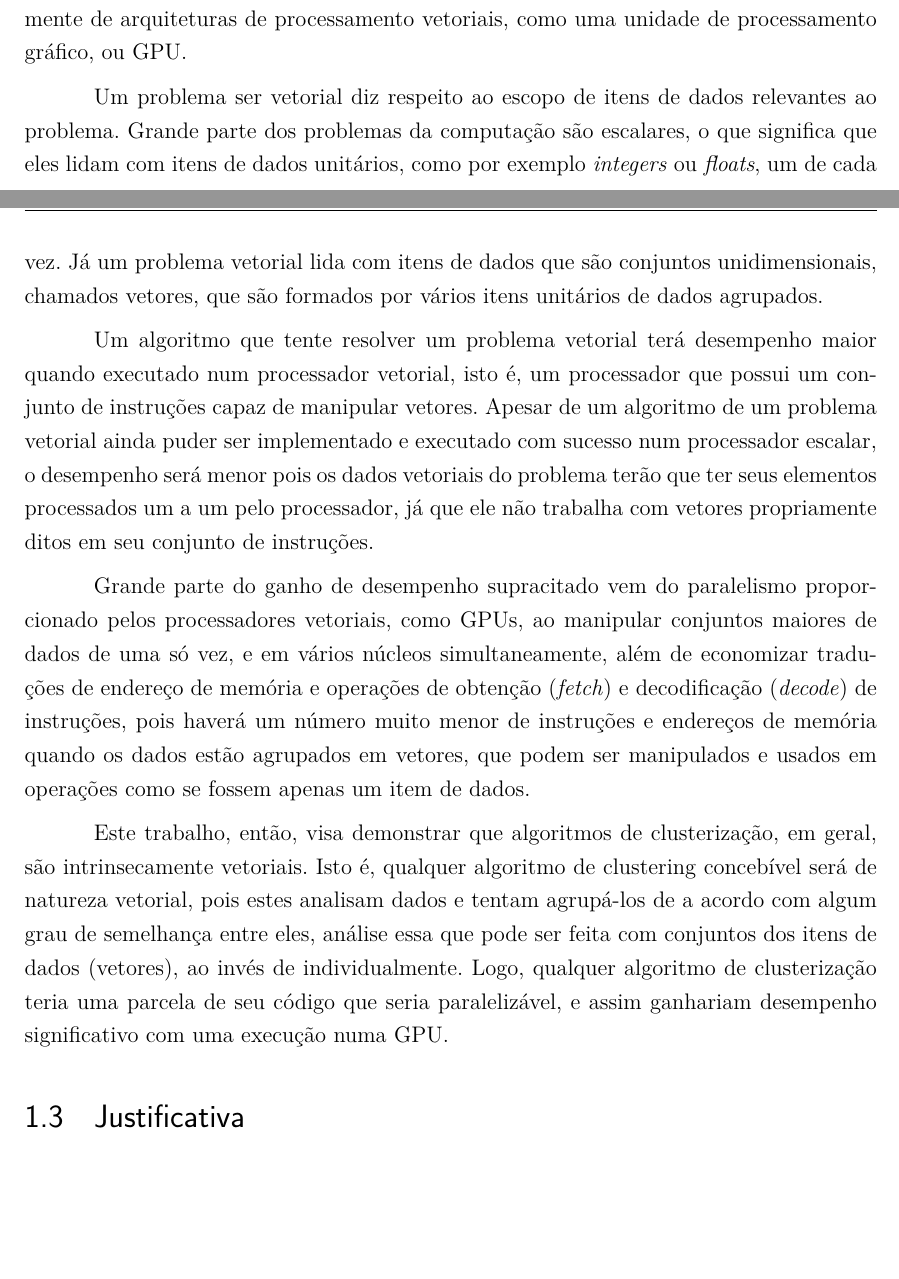
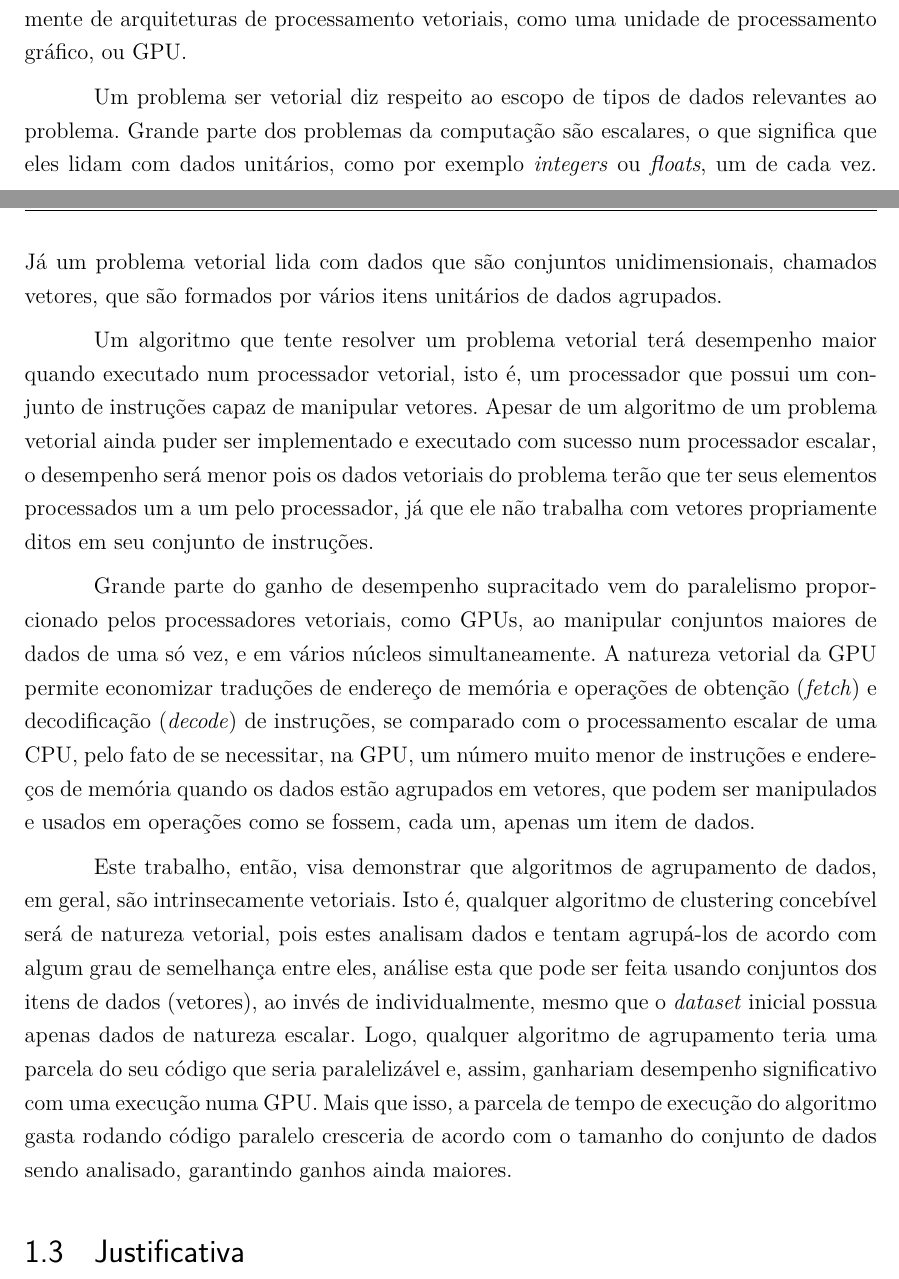
Before and after one commit to vinivosh/ufu-tcc2, a LaTeX thesis (monografia/monografia-main.tex): two parts of pages 11 and 12 of 27, joined at a grey line, cut so that both start at the same text, the shorter picture padded with empty space. Compiled offline with pdfLaTeX.

Commit message:
📄 Finalizar revisão do cap. 1.2, "Hipótese"
Tudo revisado!

```diff
--- a/monografia/monografia-main.tex
+++ b/monografia/monografia-main.tex
@@ -306,27 +300,33 @@ Para atingir o objetivo geral, é necessário completar diversos objetivos menor
   \item Comparar o código serial (sem paralelização) com o código paralelo dos \qntAlgrtm{} algoritmos analisados, extraindo assim um conhecimento de como paralelizar um algoritmo de clusterização genérico;
 \end{itemize}
 
-% ----
 
 
-
-% ----
+% * ####################################
 
 \section{Hipótese}
 
 A hipótese que esta pesquisa procura testar é a de que algoritmos de clusterização em geral são inerentemente vetoriais e, consequentemente, se beneficiariam significativamente de arquiteturas de processamento vetoriais, como uma unidade de processamento gráfico, ou GPU.
 
-Um problema ser vetorial diz respeito ao escopo de itens de dados relevantes ao problema. Grande parte dos problemas da computação são escalares, o que significa que eles lidam com itens de dados unitários, como por exemplo \textit{integers} ou \textit{floats}, um de cada vez. Já um problema vetorial lida com itens de dados que são conjuntos unidimensionais, chamados vetores, que são formados por vários itens unitários de dados agrupados.
+Um problema ser vetorial diz respeito ao escopo de tipos de dados relevantes ao problema. Grande parte dos problemas da computação são escalares, o que significa que eles lidam com dados unitários, como por exemplo \textit{integers} ou \textit{floats}, um de cada vez. Já um problema vetorial lida com dados que são conjuntos unidimensionais, chamados vetores, que são formados por vários itens unitários de dados agrupados.
 
 Um algoritmo que tente resolver um problema vetorial terá desempenho maior quando executado num processador vetorial, isto é, um processador que possui um conjunto de instruções capaz de manipular vetores. Apesar de um algoritmo de um problema vetorial ainda puder ser implementado e executado com sucesso num processador escalar, o desempenho será menor pois os dados vetoriais do problema terão que ter seus elementos processados um a um pelo processador, já que ele não trabalha com vetores propriamente ditos em seu conjunto de instruções.
 
-Grande parte do ganho de desempenho supracitado vem do paralelismo proporcionado pelos processadores vetoriais, como GPUs, ao manipular conjuntos maiores de dados de uma só vez, e em vários núcleos simultaneamente, além de economizar traduções de endereço de memória e operações de obtenção (\textit{fetch}) e decodificação (\textit{decode}) de instruções, pois haverá um número muito menor de instruções e endereços de memória quando os dados estão agrupados em vetores, que podem ser manipulados e usados em operações como se fossem apenas um item de dados.
+Grande parte do ganho de desempenho supracitado vem do paralelismo proporcionado pelos processadores vetoriais, como GPUs, ao manipular conjuntos maiores de dados de uma só vez, e em vários núcleos simultaneamente. A natureza vetorial da GPU permite economizar traduções de endereço de memória e operações de obtenção (\textit{fetch}) e decodificação (\textit{decode}) de instruções, se comparado com o processamento escalar de uma CPU, pelo fato de se necessitar, na GPU, um número muito menor de instruções e endereços de memória quando os dados estão agrupados em vetores, que podem ser manipulados e usados em operações como se fossem, cada um, apenas um item de dados.
 
-Este trabalho, então, visa demonstrar que algoritmos de clusterização, em geral, são intrinsecamente vetoriais. Isto é, qualquer algoritmo de clustering concebível será de natureza vetorial, pois estes analisam dados e tentam agrupá-los de a acordo com algum grau de semelhança entre eles, análise essa que pode ser feita com conjuntos dos itens de dados (vetores), ao invés de individualmente. Logo, qualquer algoritmo de clusterização teria uma parcela de seu código que seria paralelizável, e assim ganhariam desempenho significativo com uma execução numa GPU.
+Este trabalho, então, visa demonstrar que algoritmos de agrupamento de dados, em geral, são intrinsecamente vetoriais. Isto é, qualquer algoritmo de clustering concebível será de natureza vetorial, pois estes analisam dados e tentam agrupá-los de acordo com algum grau de semelhança entre eles, análise esta que pode ser feita usando conjuntos dos itens de dados (vetores), ao invés de individualmente, mesmo que o \textit{dataset} inicial possua apenas dados de natureza escalar. Logo, qualquer algoritmo de agrupamento teria uma parcela do seu código que seria paralelizável e, assim, ganhariam desempenho significativo com uma execução numa GPU. Mais que isso, a parcela de tempo de execução do algoritmo gasta rodando código paralelo cresceria de acordo com o tamanho do conjunto de dados sendo analisado, garantindo ganhos ainda maiores.
 
-% ----
+
+
+% * ####################################
 
 \section{Justificativa}
+
+% TODO #########################################################################
+% TODO
+% TODO: Continuar depois a revisão textual a partir deste comentário!
+% TODO
+% TODO #########################################################################
 
 A pesquisa feita aqui pode ser de grande utilidade para a área de análise de clusters, e impulsionar a implementação de mais algoritmos paralelos de clusterização.
 
```
Also changed, not shown: monografia/monografia-main.pdf, monografia/monografia-main.tex (6 more changed lines). Lines whose indentation alone changed are shown as unchanged.
